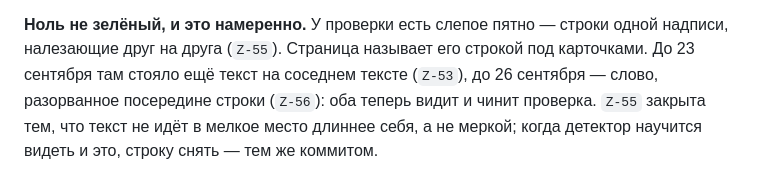
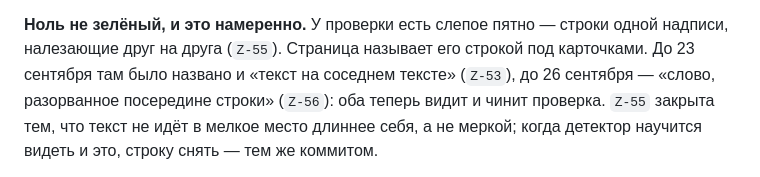
Before and after one commit to Bulbazzavr/mimeo, a Markdown page: web/README.md, the part around the change. Rendered like a GitHub page.

Commit message:
web/README: согласование в абзаце о слепом пятне проверки
Co-Authored-By: Анатолий Иванов <ivanoff.the.dev@gmail.com>

```diff
--- a/web/README.md
+++ b/web/README.md
@@ -105,8 +105,8 @@ python web/serve.py
 
 **Ноль не зелёный, и это намеренно.** У проверки есть слепое пятно — строки
 одной надписи, налезающие друг на друга (`Z-55`). Страница называет его строкой
-под карточками. До 23 сентября там стояло ещё текст на соседнем тексте
-(`Z-53`), до 26 сентября — слово, разорванное посередине строки (`Z-56`): оба
+под карточками. До 23 сентября там было названо и «текст на соседнем тексте»
+(`Z-53`), до 26 сентября — «слово, разорванное посередине строки» (`Z-56`): оба
 теперь видит и чинит проверка. `Z-55` закрыта тем, что текст не идёт в мелкое
 место длиннее себя, а не меркой; когда детектор научится видеть и это, строку
 снять — тем же коммитом.
```
